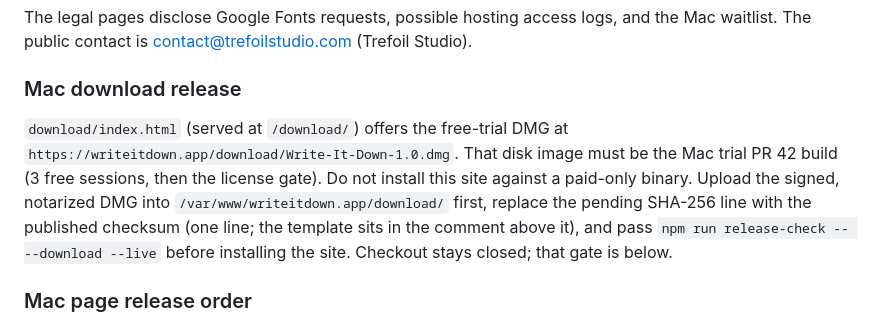
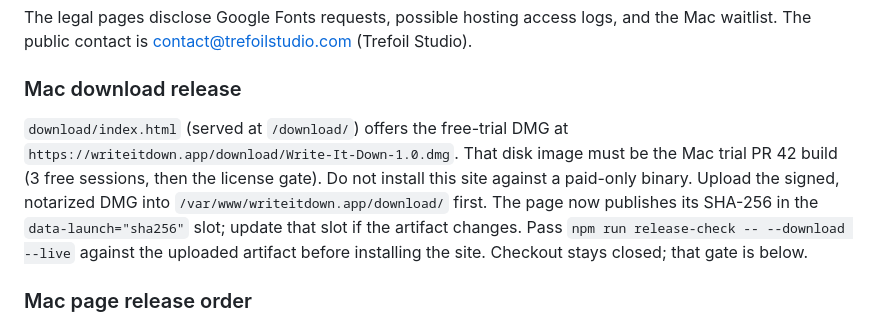
Before and after one commit to ichts/zerodraft, a Markdown page: writeitdown/README.md, the part around the change. GitHub-like rendering.

```diff
--- a/writeitdown/README.md
+++ b/writeitdown/README.md
@@ -27,7 +27,7 @@ The legal pages disclose Google Fonts requests, possible hosting access logs, an
 
 ### Mac download release
 
-`download/index.html` (served at `/download/`) offers the free-trial DMG at `https://writeitdown.app/download/Write-It-Down-1.0.dmg`. That disk image must be the Mac trial PR 42 build (3 free sessions, then the license gate). Do not install this site against a paid-only binary. Upload the signed, notarized DMG into `/var/www/writeitdown.app/download/` first, replace the pending SHA-256 line with the published checksum (one line; the template sits in the comment above it), and pass `npm run release-check -- --download --live` before installing the site. Checkout stays closed; that gate is below.
+`download/index.html` (served at `/download/`) offers the free-trial DMG at `https://writeitdown.app/download/Write-It-Down-1.0.dmg`. That disk image must be the Mac trial PR 42 build (3 free sessions, then the license gate). Do not install this site against a paid-only binary. Upload the signed, notarized DMG into `/var/www/writeitdown.app/download/` first. The page now publishes its SHA-256 in the `data-launch="sha256"` slot; update that slot if the artifact changes. Pass `npm run release-check -- --download --live` against the uploaded artifact before installing the site. Checkout stays closed; that gate is below.
 
 ### Mac page release order
 
```
Also changed, not shown: writeitdown/AGENTS.md (+1 -1 lines).
